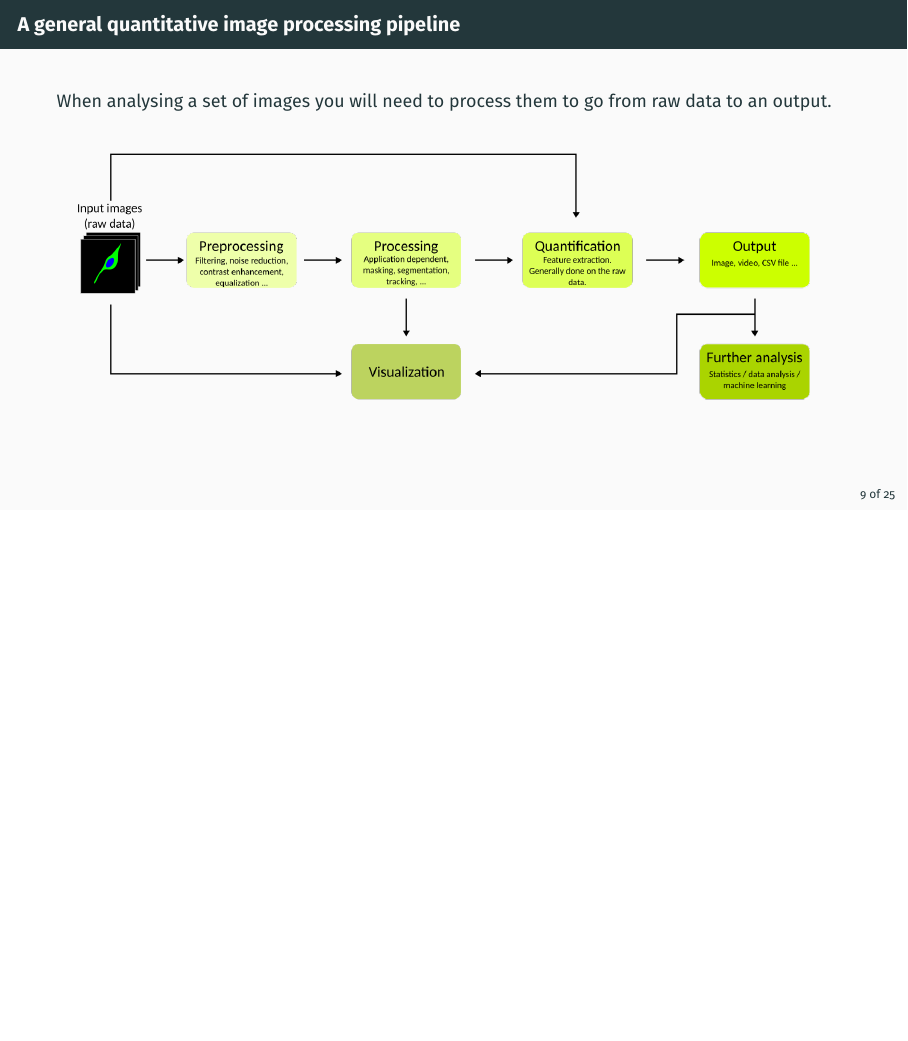
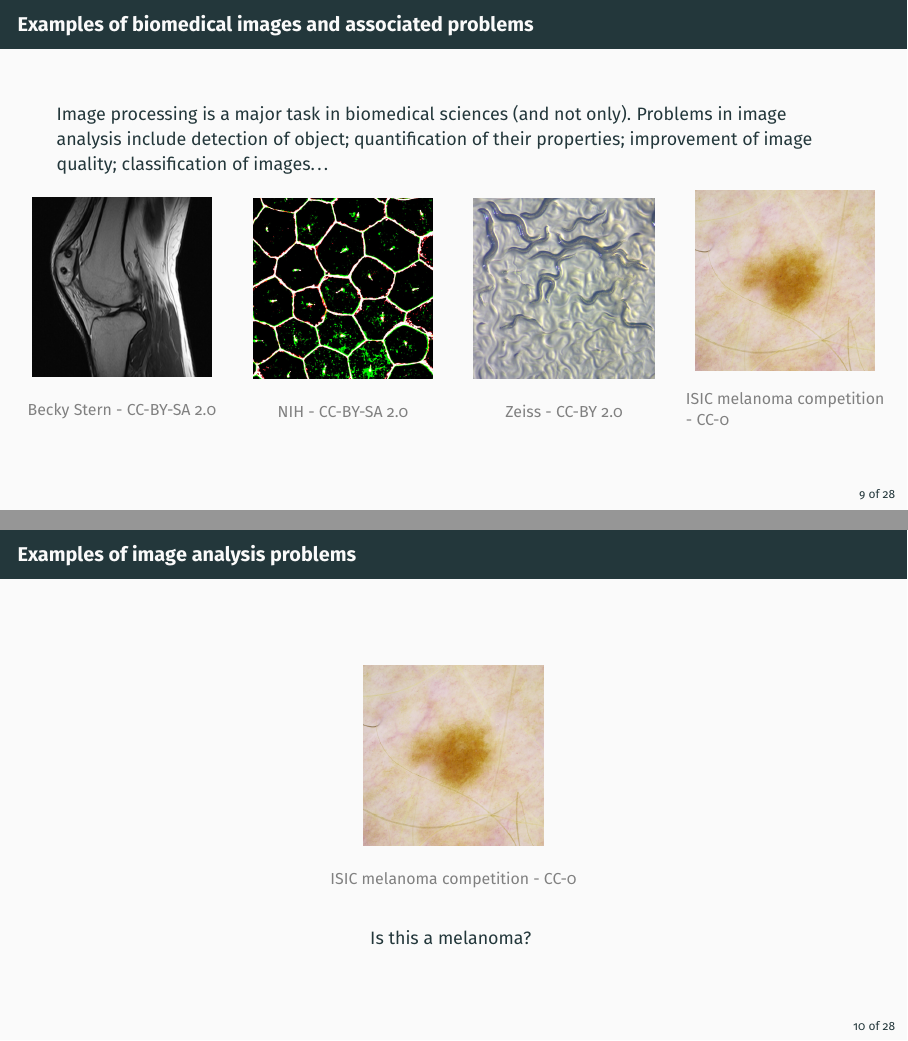
Before and after one commit to nicolaromano/BIA4, LaTeX slides (Lectures/01 - Introduction/Lecture 1.1 - Introduction.tex): page 12 of 41 before the commit and pages 12 and 15 of 46 after it, the two joined at a grey line, the shorter picture padded with empty space. Compiled offline with pdfLaTeX.

Commit message:
Added examples of imaging problems

```diff
--- a/Lectures/01 - Introduction/Lecture 1.1 - Introduction.tex
+++ b/Lectures/01 - Introduction/Lecture 1.1 - Introduction.tex
@@ -139,11 +139,45 @@
 \section{Why do we need to analyse images?}
 
 \begin{frame}
-    {A general quantitative image processing pipeline}
+    {Examples of biomedical images and associated problems}
+    Image processing is a major task in biomedical sciences (and not only).
+    Problems in image analysis include detection of object; quantification of their properties; improvement of image quality; classification of images\dots
 
-    When analysing a set of images you will need to process them to go from raw data to an output.
+    \begin{columns}
+        \begin{column}{0.25\textwidth}
+            \begin{figure}
+                \includegraphics[height=10em]{MRI - Becky Stern CC-BY-SA2.jpg}
+                \caption{\color{gray}{Becky Stern - CC-BY-SA 2.0}}
+            \end{figure}
+        \end{column}
+        \begin{column}{0.25\textwidth}
+            \begin{figure}
+                \includegraphics[height=10em]{Retinal pigment epithelium - NIH - CC BY-NC 2.0.jpg}
+                \caption{\color{gray}{NIH - CC-BY-SA 2.0}}
+            \end{figure}
+        \end{column}
+        \begin{column}{0.25\textwidth}
+            \begin{figure}
+                \includegraphics[height=10em]{c elegans - Zeiss - CC-BY 2.0.jpg}
+                \caption{\color{gray}{Zeiss - CC-BY 2.0}}
+            \end{figure}
+        \end{column}
+        \begin{column}{0.25\textwidth}
+            \begin{figure}
+                \includegraphics[height=10em]{ISIC melanoma competition - CC0.png}
+                \caption{\color{gray}{ISIC melanoma competition - CC-0}}
+            \end{figure}
+        \end{column}
+    \end{columns}
 
+\end{frame}
+
+\begin{frame}
+    {Examples of image analysis problems}
+    \only<1>
+    {
     \begin{figure}
-        \centering
-        \includegraphics[width=\textwidth]{pipeline.png}
+        \includegraphics[height=12em]{c elegans - Zeiss - CC-BY 2.0.jpg}
+        \caption{\color{gray}{Zeiss - CC-BY 2.0}}
     \end{figure}
+    \centering
@@ -149,0 +188,7 @@
+    \only<2>
+    {
+    \begin{figure}
+        \includegraphics[height=12em]{Retinal pigment epithelium - NIH - CC BY-NC 2.0.jpg}
+        \caption{\color{gray}{NIH - CC-BY-SA 2.0}}
+    \end{figure}
+    \centering
@@ -149,0 +199,10 @@
+    \only<3>
+    {
+    \begin{figure}
+        \includegraphics[height=10em]{ISIC melanoma competition - CC0.png}
+        \caption{\color{gray}{ISIC melanoma competition - CC-0}}
+    \end{figure}
+    \centering
+    Is this a melanoma?
+    }
+\end{frame}
```
Also changed, not shown: Lectures/01 - Introduction/ISIC melanoma competition - CC0.png (added), Lectures/01 - Introduction/Lecture 1.1 - Introduction.pdf (added), Lectures/01 - Introduction/MRI - Becky Stern CC-BY-SA2.jpg (added), Lectures/01 - Introduction/Retinal pigment epithelium - NIH - CC BY-NC 2.0.jpg (added), Lectures/01 - Introduction/c elegans - Zeiss - CC-BY 2.0.jpg (added), Lectures/01 - Introduction/pipeline.png (deleted), Lectures/01 - Introduction/Lecture 1.1 - Introduction.tex (30 more changed lines).
